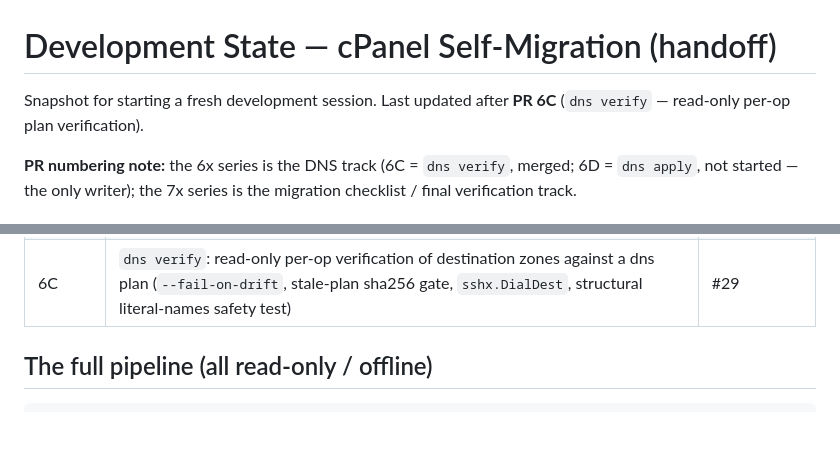
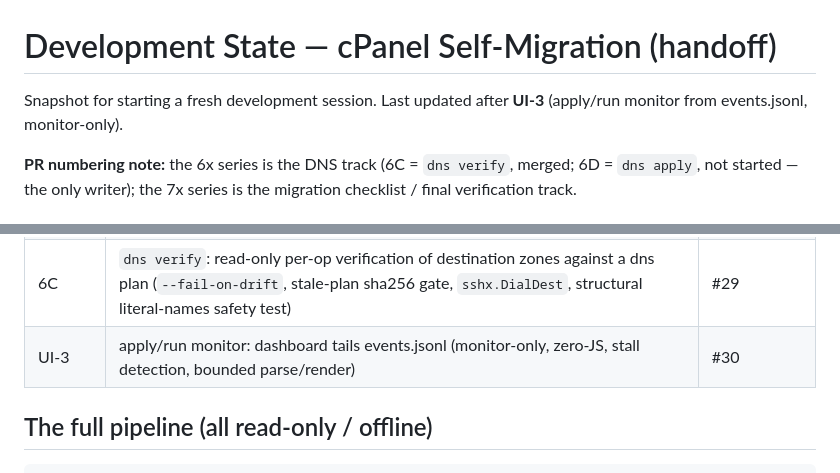
Before and after one commit to andreavadacchino/cPanel_self-migration, a Markdown page: docs/dev/DEVELOPMENT_STATE.md, 2 parts joined by grey strips. Rendered like a GitHub page; blank space fills up the shorter version.

Commit message:
docs: roadmap — UI phase 3 apply monitor is #30
Co-Authored-By: Claude Fable 5 <noreply@anthropic.com>

```diff
--- a/docs/dev/DEVELOPMENT_STATE.md
+++ b/docs/dev/DEVELOPMENT_STATE.md
@@ -1,7 +1,7 @@
 # Development State — cPanel Self-Migration (handoff)
 
 Snapshot for starting a fresh development session. Last updated after
-**PR 6C** (`dns verify` — read-only per-op plan verification).
+**UI-3** (apply/run monitor from events.jsonl, monitor-only).
 
 **PR numbering note:** the 6x series is the DNS track (6C = `dns verify`,
 merged; 6D = `dns apply`, not started — the only writer); the 7x series
@@ -49,6 +49,7 @@ own `main`; Sourcery reviews each PR; merge with `gh pr merge N --merge`.
 | UI-2a | connections form (host.yaml) + run-from-browser (CLI subprocess pipeline), CSRF/rebinding gates | #25, #26 |
 | UI-2b | accept manual actions from the browser (acceptances.json upsert + checklist regen) | #27 |
 | 6C | `dns verify`: read-only per-op verification of destination zones against a dns plan (`--fail-on-drift`, stale-plan sha256 gate, `sshx.DialDest`, structural literal-names safety test) | #29 |
+| UI-3 | apply/run monitor: dashboard tails events.jsonl (monitor-only, zero-JS, stall detection, bounded parse/render) | #30 |
 
 ## The full pipeline (all read-only / offline)
 
```
